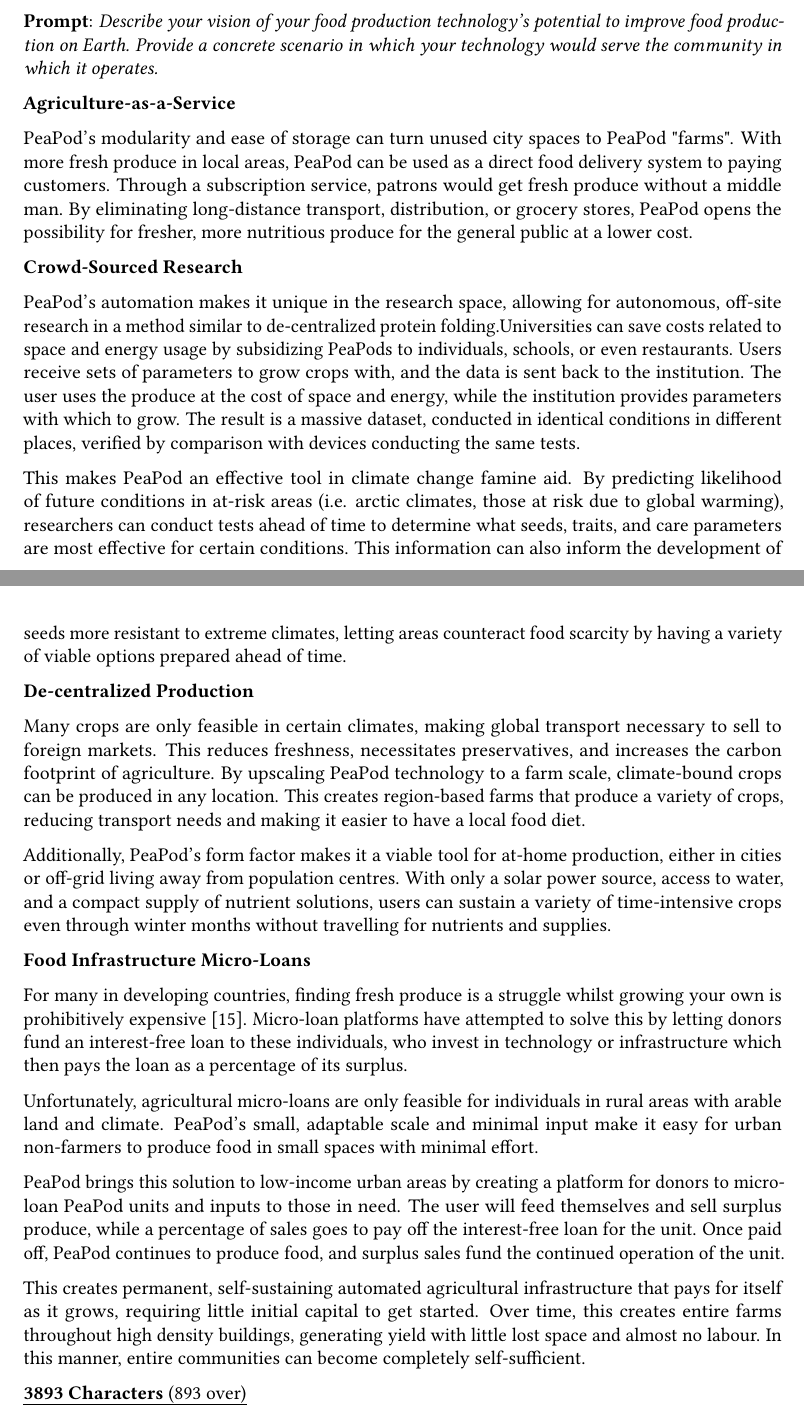
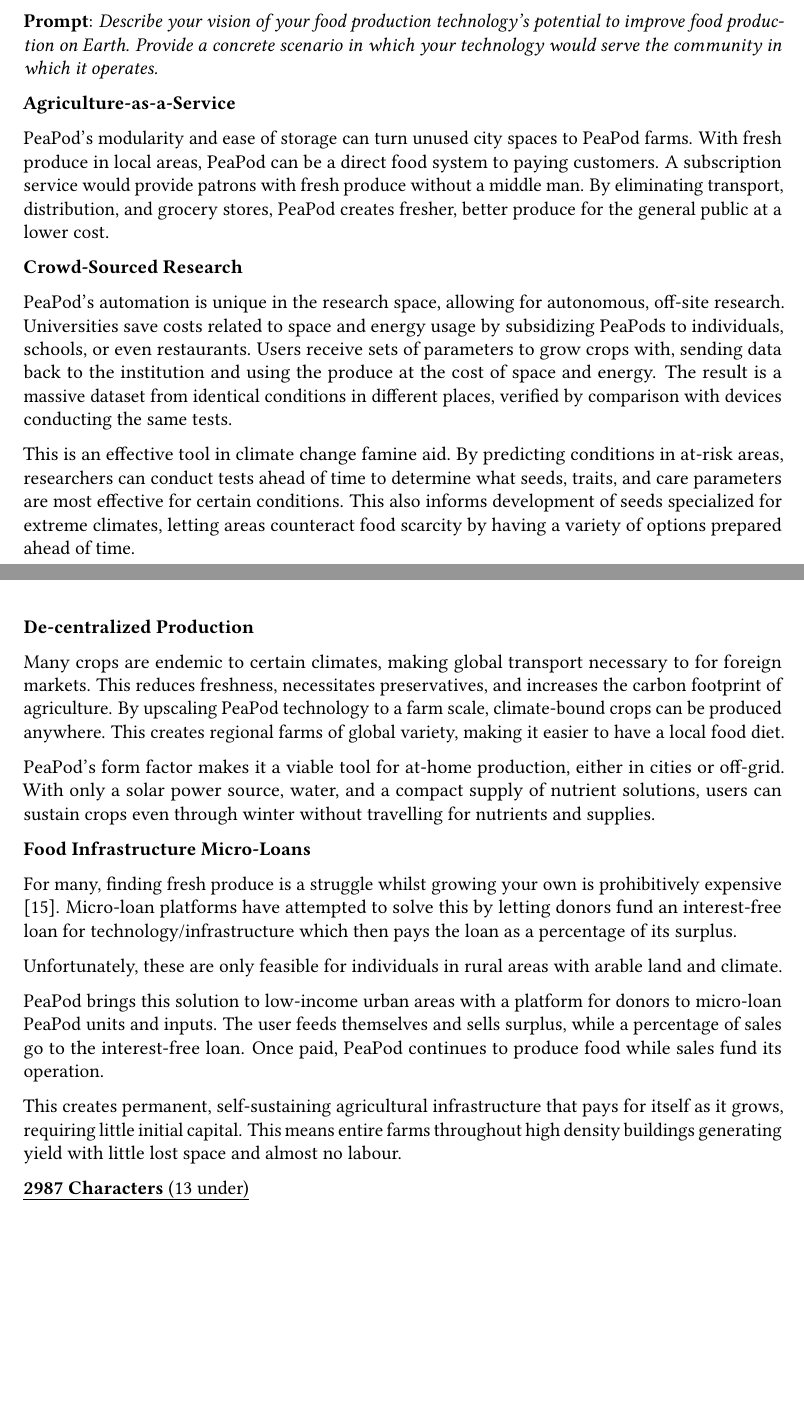
Before and after one commit to PeaPodTechnologies/PeaPod, a LaTeX document (docs/design/designreport/DesignReport.tex): two parts of pages 18 and 19 of 22, joined at a grey line, cut so that both start at the same text, the shorter picture padded with empty space. Compiled offline with pdfLaTeX.

Commit message:
Final Cut to Terrestrial
13 characters under

```diff
--- a/docs/design/designreport/DesignReport.tex
+++ b/docs/design/designreport/DesignReport.tex
@@ -629,19 +629,19 @@
 
 \textbf{Agriculture-as-a-Service}
 
-PeaPod’s modularity and ease of storage can turn unused city spaces to PeaPod "farms". With more fresh produce in local areas, PeaPod can be used as a direct food delivery system to paying customers. Through a subscription service, patrons would get fresh produce without a middle man. By eliminating long-distance transport, distribution, or grocery stores, PeaPod opens the possibility for fresher, more nutritious produce for the general public at a lower cost.
+PeaPod’s modularity and ease of storage can turn unused city spaces to PeaPod farms. With fresh produce in local areas, PeaPod can be a direct food system to paying customers. A subscription service would provide patrons with fresh produce without a middle man. By eliminating transport, distribution, and grocery stores, PeaPod creates fresher, better produce for the general public at a lower cost.
 
 \textbf{Crowd-Sourced Research}
 
-PeaPod's automation makes it unique in the research space, allowing for autonomous, off-site research in a method similar to de-centralized protein folding.Universities can save costs related to space and energy usage by subsidizing PeaPods to individuals, schools, or even restaurants. Users receive sets of parameters to grow crops with, and the data is sent back to the institution. The user uses the produce at the cost of space and energy, while the institution provides parameters with which to grow. The result is a massive dataset, conducted in identical conditions in different places, verified by comparison with devices conducting the same tests.
+PeaPod's automation is unique in the research space, allowing for autonomous, off-site research. Universities save costs related to space and energy usage by subsidizing PeaPods to individuals, schools, or even restaurants. Users receive sets of parameters to grow crops with, sending data back to the institution and using the produce at the cost of space and energy. The result is a massive dataset from identical conditions in different places, verified by comparison with devices conducting the same tests.
 
-This makes PeaPod an effective tool in climate change famine aid. By predicting likelihood of future conditions in at-risk areas (i.e. arctic climates, those at risk due to global warming), researchers can conduct tests ahead of time to determine what seeds, traits, and care parameters are most effective for certain conditions. This information can also inform the development of seeds more resistant to extreme climates, letting areas counteract food scarcity by having a variety of viable options prepared ahead of time.
+This is an effective tool in climate change famine aid. By predicting conditions in at-risk areas, researchers can conduct tests ahead of time to determine what seeds, traits, and care parameters are most effective for certain conditions. This also informs development of seeds specialized for extreme climates, letting areas counteract food scarcity by having a variety of options prepared ahead of time.
 
-\textbf{De-centralized Production} %ClosedComment I like this one, should add more though - NV
+\textbf{De-centralized Production}
 
-Many crops are only feasible in certain climates, making global transport necessary to sell to foreign markets. This reduces freshness, necessitates preservatives, and increases the carbon footprint of agriculture. By upscaling PeaPod technology to a farm scale, climate-bound crops can be produced in any location. This creates region-based farms that produce a variety of crops, reducing transport needs and making it easier to have a local food diet.
+Many crops are endemic to certain climates, making global transport necessary to for foreign markets. This reduces freshness, necessitates preservatives, and increases the carbon footprint of agriculture. By upscaling PeaPod technology to a farm scale, climate-bound crops can be produced anywhere. This creates regional farms of global variety, making it easier to have a local food diet.
 
-Additionally, PeaPod's form factor makes it a viable tool for at-home production, either in cities or off-grid living away from population centres. With only a solar power source, access to water, and a compact supply of nutrient solutions, users can sustain a variety of time-intensive crops even through winter months without travelling for nutrients and supplies.
+PeaPod's form factor makes it a viable tool for at-home production, either in cities or off-grid. With only a solar power source, water, and a compact supply of nutrient solutions, users can sustain crops even through winter without travelling for nutrients and supplies.
 
 % \textbf{Blockchain and "PlantCoin" Cryptocurrency Mining}
 
@@ -653,15 +653,15 @@
 
 \textbf{Food Infrastructure Micro-Loans}
 
-For many in developing countries, finding fresh produce is a struggle whilst growing your own is prohibitively expensive \cite{foodsecurity}. Micro-loan platforms have attempted to solve this by letting donors fund an interest-free loan to these individuals, who invest in technology or infrastructure which then pays the loan as a percentage of its surplus.
+For many, finding fresh produce is a struggle whilst growing your own is prohibitively expensive \cite{foodsecurity}. Micro-loan platforms have attempted to solve this by letting donors fund an interest-free loan for technology/infrastructure which then pays the loan as a percentage of its surplus.
 
-Unfortunately, agricultural micro-loans are only feasible for individuals in rural areas with arable land and climate. PeaPod's small, adaptable scale and minimal input make it easy for urban non-farmers to produce food in small spaces with minimal effort.
+Unfortunately, these are only feasible for individuals in rural areas with arable land and climate.
 
-PeaPod brings this solution to low-income urban areas by creating a platform for donors to micro-loan PeaPod units and inputs to those in need. The user will feed themselves and sell surplus produce, while a percentage of sales goes to pay off the interest-free loan for the unit. Once paid off, PeaPod continues to produce food, and surplus sales fund the continued operation of the unit.
+PeaPod brings this solution to low-income urban areas with a platform for donors to micro-loan PeaPod units and inputs. The user feeds themselves and sells surplus, while a percentage of sales go to the interest-free loan. Once paid, PeaPod continues to produce food while sales fund its operation.
 
-This creates permanent, self-sustaining automated agricultural infrastructure that pays for itself as it grows, requiring little initial capital to get started. Over time, this creates entire farms throughout high density buildings, generating yield with little lost space and almost no labour. In this manner, entire communities can become completely self-sufficient.
+This creates permanent, self-sustaining agricultural infrastructure that pays for itself as it grows, requiring little initial capital. This means entire farms throughout high density buildings generating yield with little lost space and almost no labour.
 
-\uline{\textbf{3893 Characters} (893 over)}
+\uline{\textbf{2987 Characters} (13 under)}
 
 \newpage
 
```
Also changed, not shown: docs/design/designreport/DesignReport.pdf.
